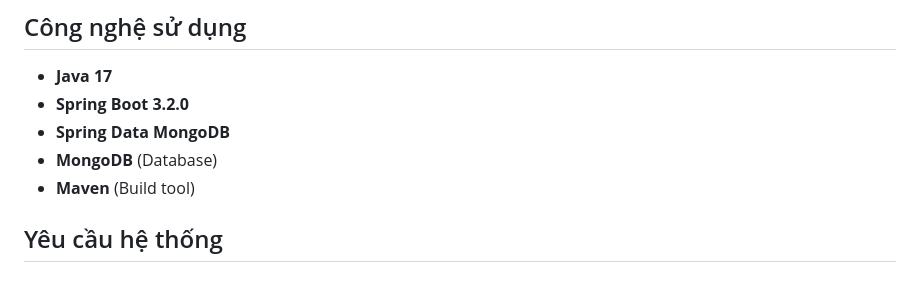
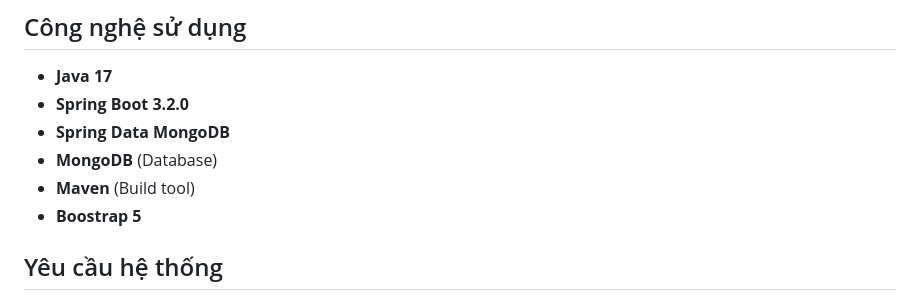
Before and after one commit to GbachPham/OOP_N01_Term3_2025_K17_Group, a Markdown page: README.md, the part around the change. Rendered like a GitHub page.

```diff
--- a/README.md
+++ b/README.md
@@ -180,6 +180,7 @@ Nếu có thắc mắc hoặc góp ý, vui lòng liên hệ:
 - **Spring Data MongoDB**
 - **MongoDB** (Database)
 - **Maven** (Build tool)
+- **Boostrap 5**
 
 ## Yêu cầu hệ thống
 
```
